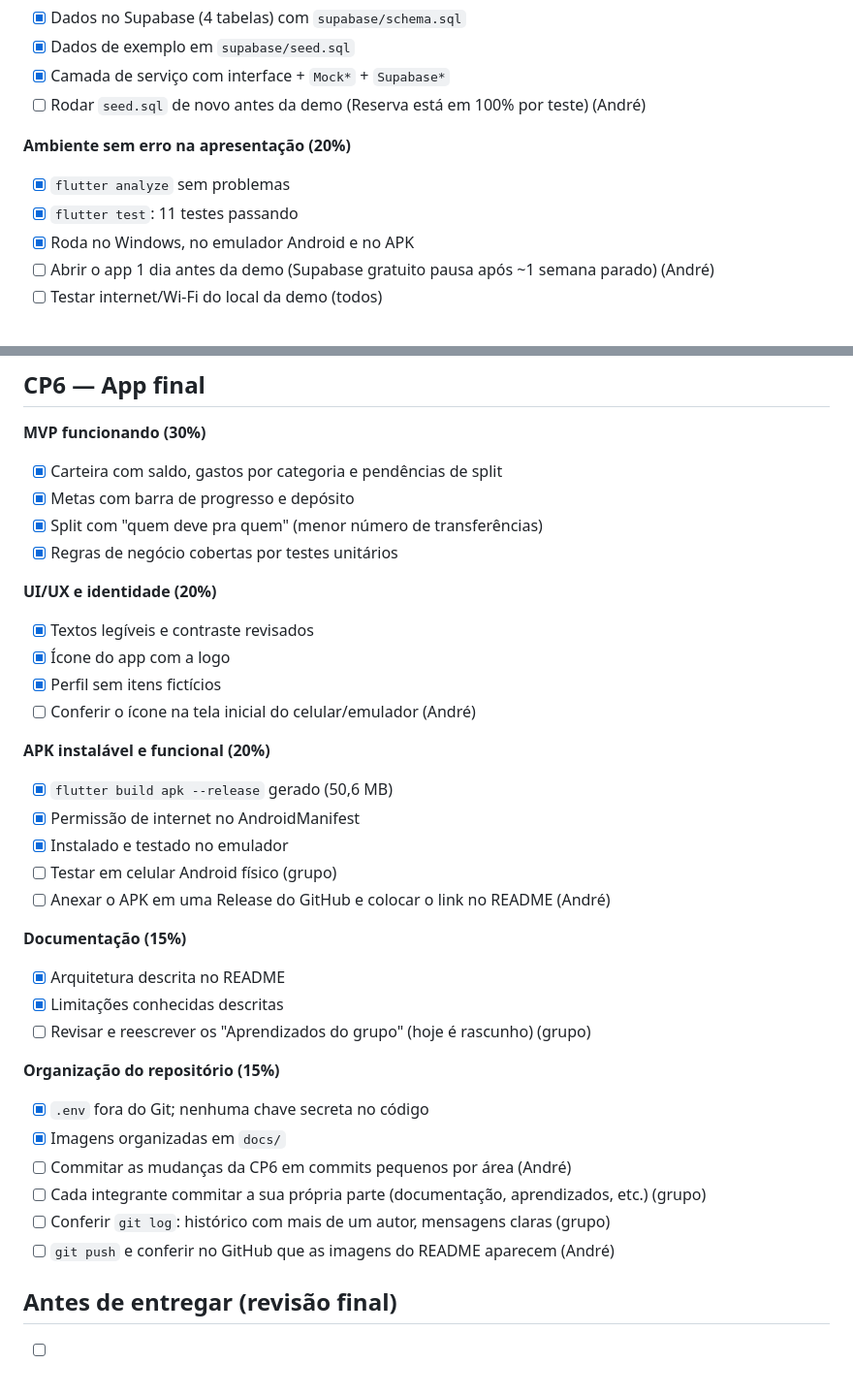
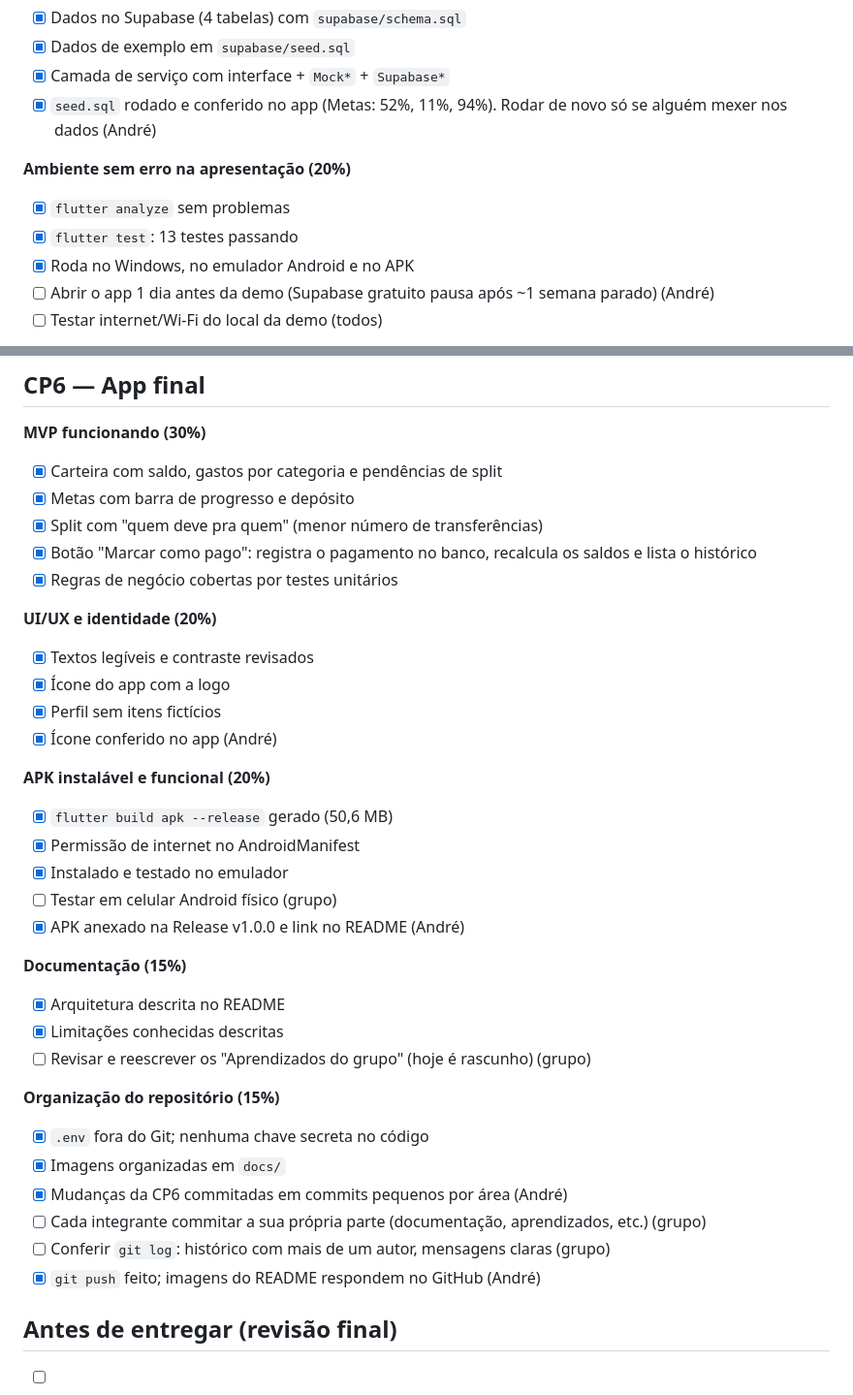
Before and after one commit to AndreNobrega125/CPs-456-Flutter-CPAD, a Markdown page: docs/CHECKLIST-CP5-CP6.md, 2 parts joined by grey strips. Shown at 97% size. Drawn GitHub-style.

```diff
--- a/docs/CHECKLIST-CP5-CP6.md
+++ b/docs/CHECKLIST-CP5-CP6.md
@@ -19,11 +19,11 @@ Legenda: `[x]` feito e verificado · `[ ]` falta (responsável entre parênteses
 - [x] Dados no Supabase (4 tabelas) com `supabase/schema.sql`
 - [x] Dados de exemplo em `supabase/seed.sql`
 - [x] Camada de serviço com interface + `Mock*` + `Supabase*`
-- [ ] Rodar `seed.sql` de novo antes da demo (Reserva está em 100% por teste) (André)
+- [x] `seed.sql` rodado e conferido no app (Metas: 52%, 11%, 94%). Rodar de novo só se alguém mexer nos dados (André)
 
 **Ambiente sem erro na apresentação (20%)**
 - [x] `flutter analyze` sem problemas
-- [x] `flutter test`: 11 testes passando
+- [x] `flutter test`: 13 testes passando
 - [x] Roda no Windows, no emulador Android e no APK
 - [ ] Abrir o app 1 dia antes da demo (Supabase gratuito pausa após ~1 semana parado) (André)
 - [ ] Testar internet/Wi-Fi do local da demo (todos)
@@ -43,20 +43,21 @@ Legenda: `[x]` feito e verificado · `[ ]` falta (responsável entre parênteses
 - [x] Carteira com saldo, gastos por categoria e pendências de split
 - [x] Metas com barra de progresso e depósito
 - [x] Split com "quem deve pra quem" (menor número de transferências)
+- [x] Botão "Marcar como pago": registra o pagamento no banco, recalcula os saldos e lista o histórico
 - [x] Regras de negócio cobertas por testes unitários
 
 **UI/UX e identidade (20%)**
 - [x] Textos legíveis e contraste revisados
 - [x] Ícone do app com a logo
 - [x] Perfil sem itens fictícios
-- [ ] Conferir o ícone na tela inicial do celular/emulador (André)
+- [x] Ícone conferido no app (André)
 
 **APK instalável e funcional (20%)**
 - [x] `flutter build apk --release` gerado (50,6 MB)
 - [x] Permissão de internet no AndroidManifest
 - [x] Instalado e testado no emulador
 - [ ] Testar em celular Android físico (grupo)
-- [ ] Anexar o APK em uma Release do GitHub e colocar o link no README (André)
+- [x] APK anexado na Release v1.0.0 e link no README (André)
 
 **Documentação (15%)**
 - [x] Arquitetura descrita no README
@@ -66,10 +67,10 @@ Legenda: `[x]` feito e verificado · `[ ]` falta (responsável entre parênteses
 **Organização do repositório (15%)**
 - [x] `.env` fora do Git; nenhuma chave secreta no código
 - [x] Imagens organizadas em `docs/`
-- [ ] Commitar as mudanças da CP6 em commits pequenos por área (André)
+- [x] Mudanças da CP6 commitadas em commits pequenos por área (André)
 - [ ] Cada integrante commitar a sua própria parte (documentação, aprendizados, etc.) (grupo)
 - [ ] Conferir `git log`: histórico com mais de um autor, mensagens claras (grupo)
-- [ ] `git push` e conferir no GitHub que as imagens do README aparecem (André)
+- [x] `git push` feito; imagens do README respondem no GitHub (André)
 
 ## Antes de entregar (revisão final)
 - [ ] Clonar o repo em outra pasta, criar o `.env` e rodar `flutter pub get` + `flutter run`
```
Also changed, not shown: README.md (+3 -3 lines).
